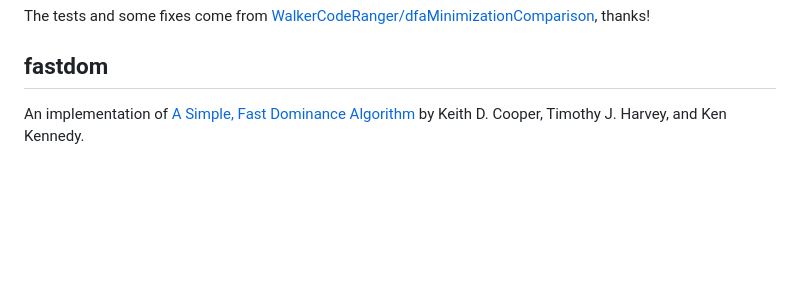
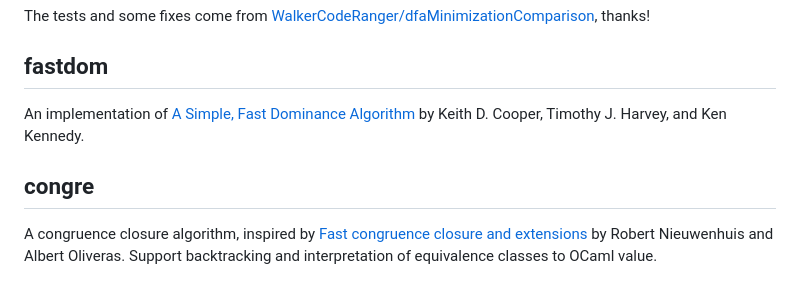
Before and after one commit to let-def/grenier, a Markdown page: README.md, the part around the change. GitHub-like rendering; blank space fills up the shorter version.

Commit message:
Mention Congre in README.md

```diff
--- a/README.md
+++ b/README.md
@@ -134,5 +134,10 @@ The tests and some fixes come from
 
 ## fastdom
 
-An implementation of [A Simple, Fast Dominance Algorithm ](citeseerx.ist.psu.edu/viewdoc/summary?doi=10.1.1.14.3249)
+An implementation of [A Simple, Fast Dominance Algorithm](citeseerx.ist.psu.edu/viewdoc/summary?doi=10.1.1.14.3249)
 by Keith D. Cooper, Timothy J. Harvey, and Ken Kennedy.
+
+## congre
+
+A congruence closure algorithm, inspired by [Fast congruence closure and extensions](https://www.sciencedirect.com/science/article/pii/S0890540106001581) by Robert Nieuwenhuis and Albert Oliveras.
+Support backtracking and interpretation of equivalence classes to OCaml value.
```
